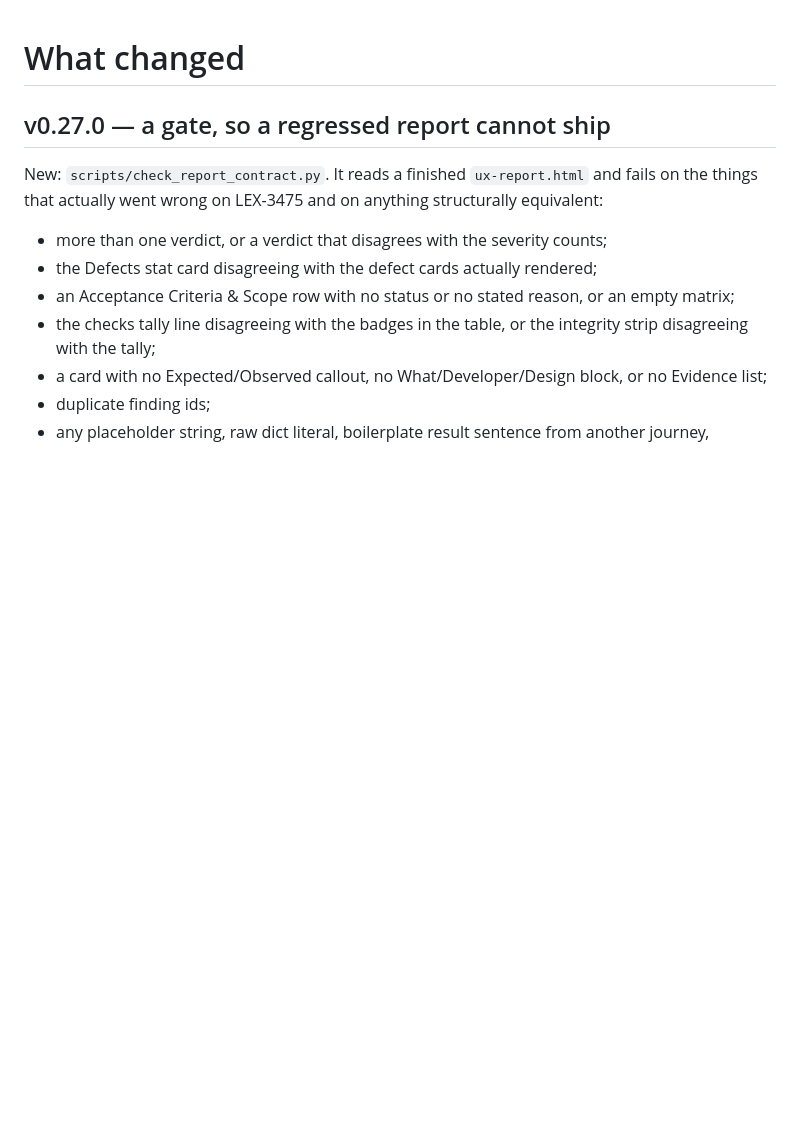
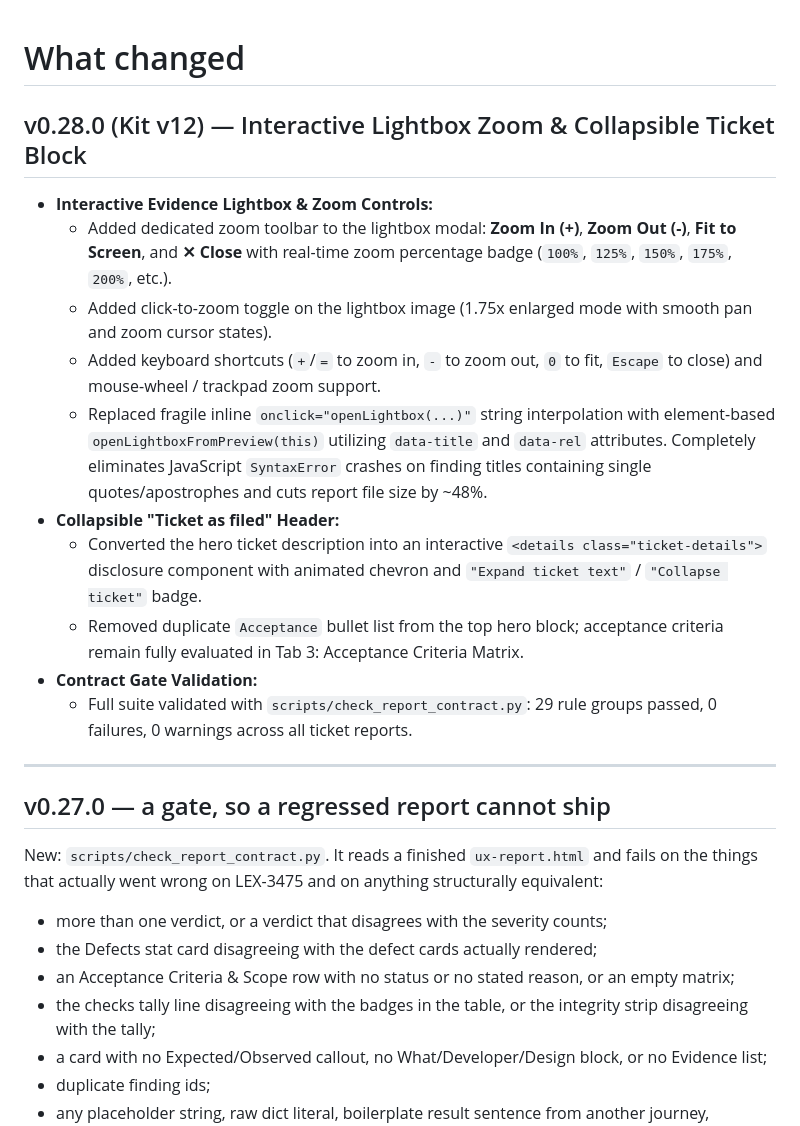
Before and after one commit to devanshvora-yorkie/lexful-qx-harness, a Markdown page: CHANGES.md, the part around the change. Drawn GitHub-style; blank space fills up the shorter version.

Commit message:
docs(changes): document v0.28.0 (Kit v12) lightbox zoom, collapsible ticket block, and contract fixes

```diff
--- a/CHANGES.md
+++ b/CHANGES.md
@@ -1,4 +1,19 @@
 # What changed
+
+## v0.28.0 (Kit v12) — Interactive Lightbox Zoom & Collapsible Ticket Block
+
+- **Interactive Evidence Lightbox & Zoom Controls:**
+  - Added dedicated zoom toolbar to the lightbox modal: **Zoom In (+)**, **Zoom Out (-)**, **Fit to Screen**, and **✕ Close** with real-time zoom percentage badge (`100%`, `125%`, `150%`, `175%`, `200%`, etc.).
+  - Added click-to-zoom toggle on the lightbox image (1.75x enlarged mode with smooth pan and zoom cursor states).
+  - Added keyboard shortcuts (`+`/`=` to zoom in, `-` to zoom out, `0` to fit, `Escape` to close) and mouse-wheel / trackpad zoom support.
+  - Replaced fragile inline `onclick="openLightbox(...)"` string interpolation with element-based `openLightboxFromPreview(this)` utilizing `data-title` and `data-rel` attributes. Completely eliminates JavaScript `SyntaxError` crashes on finding titles containing single quotes/apostrophes and cuts report file size by ~48%.
+- **Collapsible "Ticket as filed" Header:**
+  - Converted the hero ticket description into an interactive `<details class="ticket-details">` disclosure component with animated chevron and `"Expand ticket text"` / `"Collapse ticket"` badge.
+  - Removed duplicate `Acceptance` bullet list from the top hero block; acceptance criteria remain fully evaluated in Tab 3: Acceptance Criteria Matrix.
+- **Contract Gate Validation:**
+  - Full suite validated with `scripts/check_report_contract.py`: 29 rule groups passed, 0 failures, 0 warnings across all ticket reports.
+
+---
 
 ## v0.27.0 — a gate, so a regressed report cannot ship
 
```
